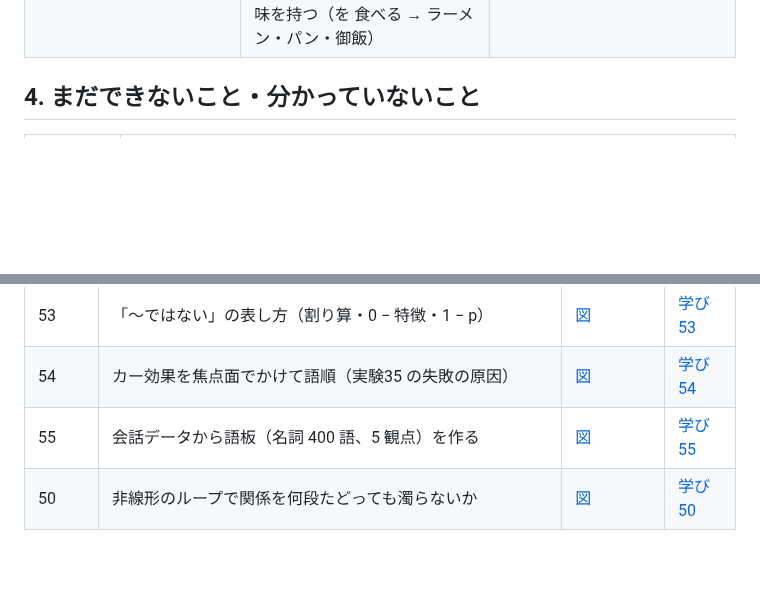
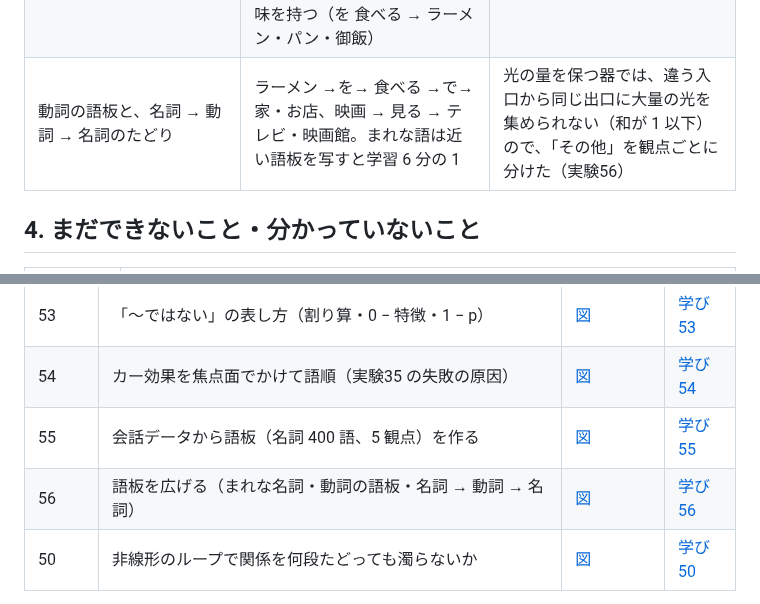
Before and after one commit to devaf09/Sin-CNN3, a Markdown page: docs/overview.md, 2 parts joined by grey strips. Rendered like a GitHub page; blank space fills up the shorter version.

```diff
--- a/docs/overview.md
+++ b/docs/overview.md
@@ -52,6 +52,7 @@
 | 周りの語の属性の掛け算で ○○ を当てる | 掛け算は確信度 80〜100%（足し算 27〜53%）。遠くに別の話がある文は、近い語を強める重み（× 1.2）で初めて当たる | 合わない候補が掛け算で 0 に近づく。位置の重みは注意機構と同じ役（実験52） |
 | 「〜ではない」は残りの光（1 − p）で表す | 否定を含む文 15 問で全問正解・確信度 54〜95%。割り算は 7/15 | 「赤くない」は範囲が広く 1 つの値で表せない。その値に行かなかった光の割合なら範囲によらない（持ち主の「0 − 特徴」を明るさ 1 基準にした形）（実験53） |
 | **会話データから語板（ごばん）を作った** | 名詞 400 語 × 5 観点（どんな・を・が・で・に）を本物の会話から学び、学習に使っていない会話で数えた表にほぼ追いつく（交差エントロピー 2.69 対 2.53）。逆引きも意味を持つ（を 食べる → ラーメン・パン・御飯） | 助詞が名詞と隣の語の関係を決めるので、助詞ごとに観点を分けられる（実験55） |
+| 動詞の語板と、名詞 → 動詞 → 名詞のたどり | ラーメン →を→ 食べる →で→ 家・お店、映画 → 見る → テレビ・映画館。まれな語は近い語板を写すと学習 6 分の 1 | 光の量を保つ器では、違う入口から同じ出口に大量の光を集められない（和が 1 以下）ので、「その他」を観点ごとに分けた（実験56） |
 
 ## 4. まだできないこと・分かっていないこと
 
@@ -83,6 +84,7 @@
 | 53 | 「〜ではない」の表し方（割り算・0 − 特徴・1 − p） | [図](images/exp53_negation.png) | [学び 53](lessons/53_ではないの表し方.md) |
 | 54 | カー効果を焦点面でかけて語順（実験35 の失敗の原因） | [図](images/exp54_kerr_focal.png) | [学び 54](lessons/54_カー効果を焦点面で.md) |
 | 55 | 会話データから語板（名詞 400 語、5 観点）を作る | [図](images/exp55_goban_corpus.png) | [学び 55](lessons/55_会話データから語板.md) |
+| 56 | 語板を広げる（まれな名詞・動詞の語板・名詞 → 動詞 → 名詞） | [図](images/exp56_goban_grow.png) | [学び 56](lessons/56_語板を広げる.md) |
 | 50 | 非線形のループで関係を何段たどっても濁らないか | [図](images/exp50_chain_cleanup.png) | [学び 50](lessons/50_ループで関係をたどっても濁らない.md) |
 
 実験01〜34 は [docs/lessons/](lessons/) の番号順と、[初日のまとめ](summary_20261027.md)。
```
Also changed, not shown: other parts of docs/overview.md (+1 -1 lines), NOTES.md (+20 -0 lines), docs/lessons/56_語板を広げる.md (added, +92 -0 lines), docs/images/exp38_two_stage.png, docs/images/exp56_goban_grow.png (added), 5 other files.
